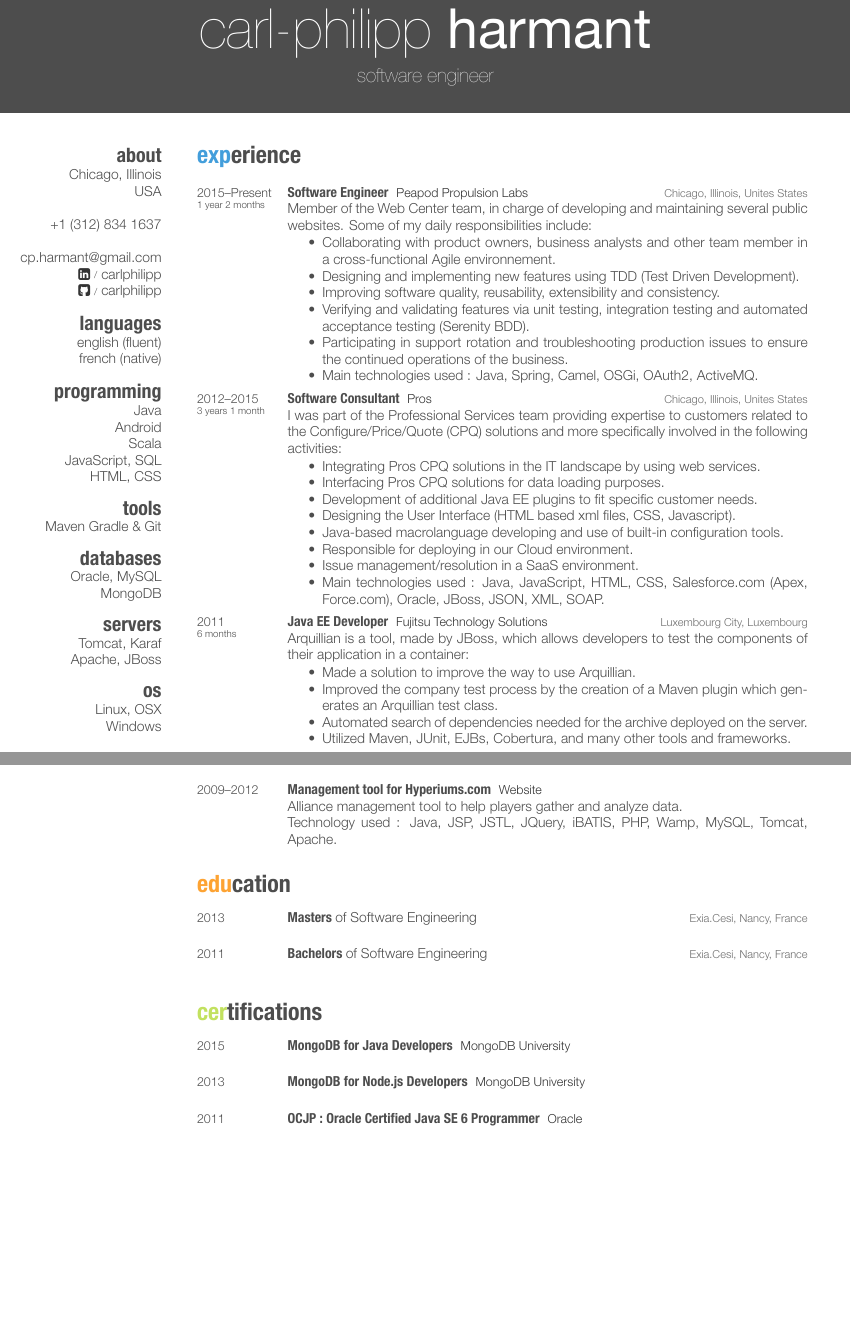
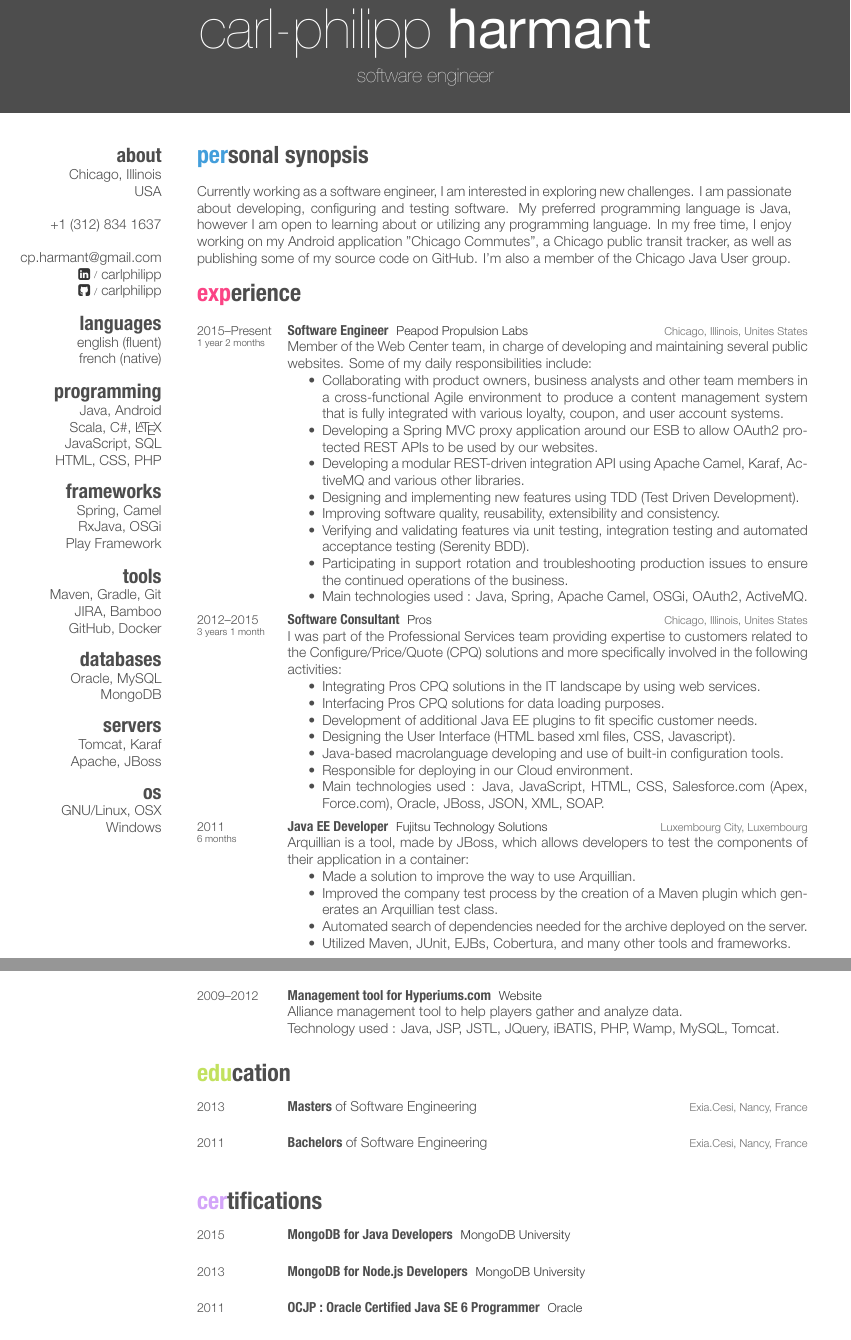
Before and after one commit to carlphilipp/cv, a LaTeX CV (CV.tex): two parts of pages 1 and 2 of 2, joined at a grey line, cut so that both start at the same text, the shorter picture padded with empty space. The pictures show the PDF file CV.pdf that the author committed with the source.

Commit message:
More update

```diff
--- a/CV.tex
+++ b/CV.tex
@@ -46,3 +46,5 @@ french (native)
 \section{programming}
 %{color{red} $\varheartsuit$} Java
 %{\color{red} $\varheartsuit$} Android
+Java, Android
+Scala, C\#, \LaTeX
@@ -52,10 +51,13 @@ Scala
 JavaScript, SQL
-HTML, CSS
-%\section{frameworks}
-%Spring, Camel
-%RxJava, JUnit
+HTML, CSS, PHP
+\section{frameworks}
+Spring, Camel
+RxJava, OSGi
+Play Framework
 \section{tools}
-Maven Gradle \& Git
+Maven, Gradle, Git
+JIRA, Bamboo
+GitHub, Docker
 \section{databases}
 Oracle, MySQL
 MongoDB}
@@ -63,7 +65,7 @@ MongoDB}
 Tomcat, Karaf
 Apache, JBoss
 \section{os}
-Linux, OSX
+GNU/Linux, OSX
 Windows
 %\section{interests}
 %Running
@@ -72,9 +74,9 @@ Windows
 %Travels
 \end{aside}
 
-%\section{personal synopsis}
+\section{personal synopsis}
 
-%Currently working as a software engineer, I am interested in exploring new challenges. I am passionate about developing, configuring and testing software. My preferred programming language is Java, however I am open to learning about or utilizing any programming language. In my free time, I enjoy working on my Android application "Chicago Commutes", a Chicago public transit tracker, as well as publishing some of my source code on GitHub. I'm also a member of the Chicago Java User group.
+Currently working as a software engineer, I am interested in exploring new challenges. I am passionate about developing, configuring and testing software. My preferred programming language is Java, however I am open to learning about or utilizing any programming language. In my free time, I enjoy working on my Android application "Chicago Commutes", a Chicago public transit tracker, as well as publishing some of my source code on GitHub. I'm also a member of the Chicago Java User group.
 
 
 %----------------------------------------------------------------------------------------
@@ -95,13 +97,14 @@ Windows
 {Member of the Web Center team, in charge of developing and maintaining several public websites. Some of my daily responsibilities include:\\
 \vspace{-4mm}
 \begin{itemize}
-	\item Collaborating with product owners, business analysts and other team member in a cross-functional Agile environnement.
+	\item Collaborating with product owners, business analysts and other team members in a cross-functional Agile environment to produce a content management system that is fully integrated with various loyalty, coupon, and user account systems.
+		\item Developing a Spring MVC proxy application around our ESB to allow OAuth2 protected REST APIs to be used by our websites.
+	\item Developing a modular REST-driven integration API using Apache Camel, Karaf, ActiveMQ and various other libraries.
 	\item Designing and implementing new features using TDD (Test Driven Development).
 	\item Improving software quality, reusability, extensibility and consistency.
 	\item Verifying and validating features via unit testing, integration testing and automated acceptance testing (Serenity BDD).
-	%\item Collaborating closely with other teams like QA or Unix team.
 	\item Participating in support rotation and troubleshooting production issues to ensure the continued operations of the business.
-	\item Main technologies used : Java, Spring, Camel, OSGi, OAuth2, ActiveMQ.
+	\item Main technologies used : Java, Spring, Apache Camel, OSGi, OAuth2, ActiveMQ.
 \end{itemize}
 }
 \vspace{-7mm}
@@ -129,9 +132,8 @@ Configure/Price/Quote (CPQ) solutions and more specifically involved in the foll
     \item Designing the User Interface (HTML based xml files, CSS, Javascript).
     \item Java-based macrolanguage developing and use of built-in configuration tools.
     \item Responsible for deploying in our Cloud environment.
-    \item Issue management/resolution in a SaaS environment.
-    \item Main technologies used : Java, JavaScript, HTML, CSS, Salesforce.com (Apex, Force.com),
-Oracle, JBoss, JSON, XML, SOAP.
+    %\item Issue management/resolution in a SaaS environment.
+    \item Main technologies used : Java, JavaScript, HTML, CSS, Salesforce.com (Apex, Force.com), Oracle, JBoss, JSON, XML, SOAP.
 \end{itemize}}
 \vspace{-7mm}
 
@@ -247,7 +247,7 @@ MySQL, Tomcat.\\
 {Website}
 {}
 {Alliance management tool to help players gather and analyze data.\\
-Technology used : Java, JSP, JSTL, JQuery, iBATIS, PHP, Wamp, MySQL, Tomcat, Apache.}
+Technology used : Java, JSP, JSTL, JQuery, iBATIS, PHP, Wamp, MySQL, Tomcat.}
 
 \end{entrylist}
 
```
Also changed, not shown: CV.pdf, CV.tex (9 more changed lines).
